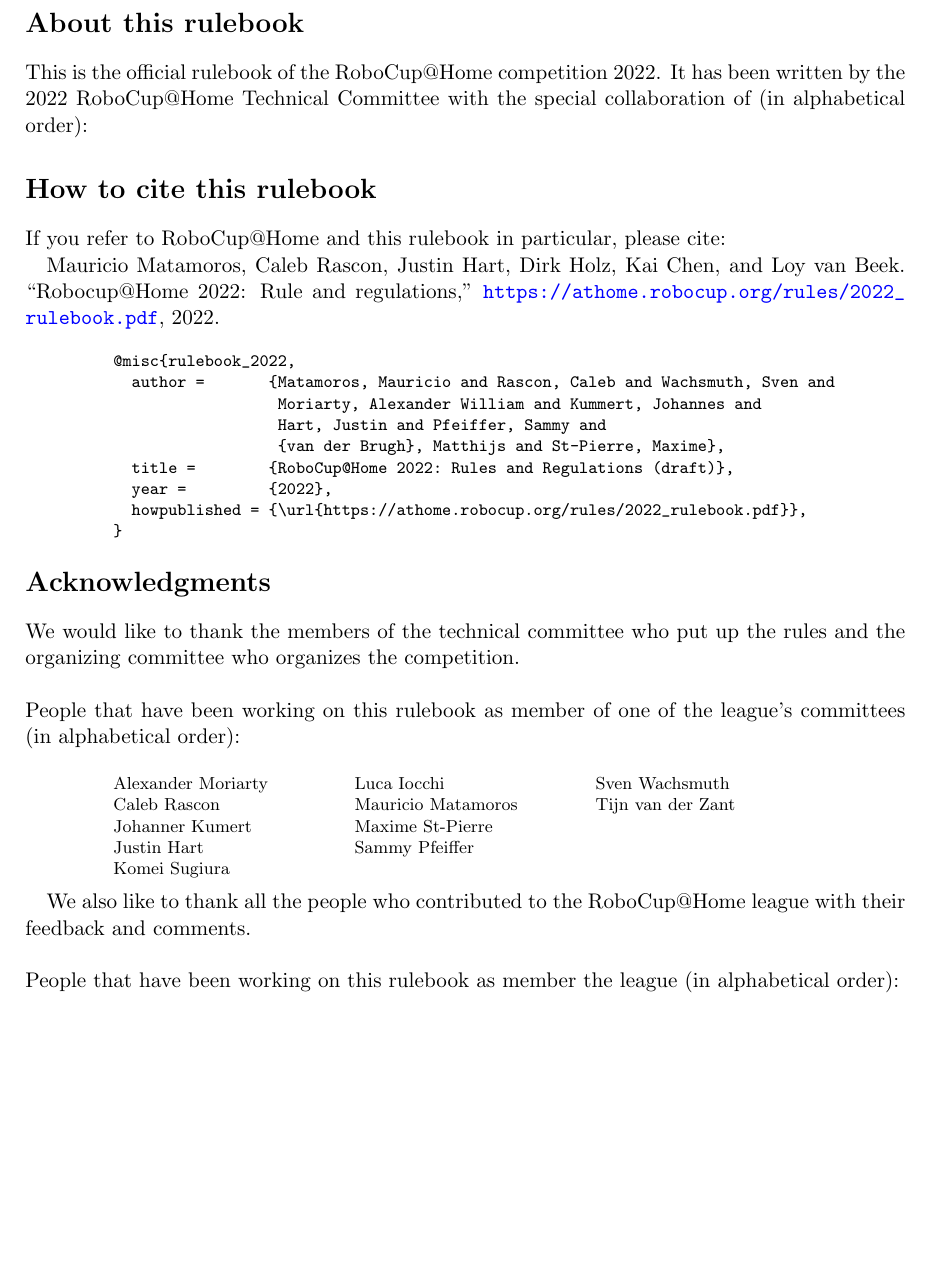
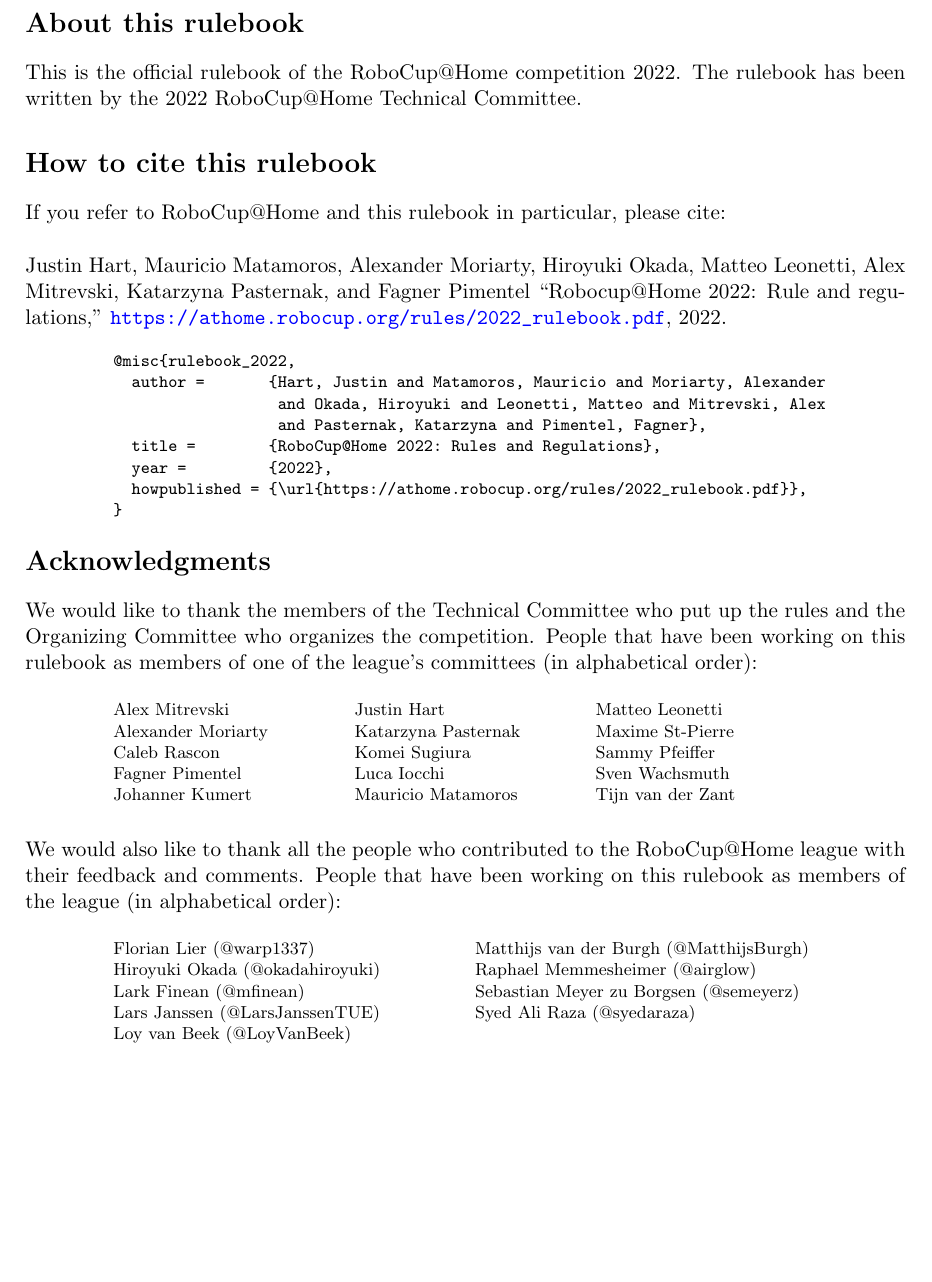
Before and after one commit to RoboCupAtHome/RuleBook, a LaTeX thesis (Rulebook.tex, which reads citation.bib, pages/acknowledgments.tex): part of page 2 of 90, cut so that both start at the same text. Compiled offline with pdfLaTeX.

Commit message:
Updated the citation and acknowledgements with the 2022 TC members

```diff
--- a/citation.bib
+++ b/citation.bib
@@ -1,9 +1,8 @@
 @misc{rulebook_2022,
-  author =       {Matamoros, Mauricio and Rascon, Caleb and Wachsmuth, Sven and
-                  Moriarty, Alexander William and Kummert, Johannes and
-                  Hart, Justin and Pfeiffer, Sammy and
-                  {van der Brugh}, Matthijs and St-Pierre, Maxime},
-  title =        {RoboCup@Home 2022: Rules and Regulations (draft)},
+  author =       {Hart, Justin and Matamoros, Mauricio and Moriarty, Alexander
+                  and Okada, Hiroyuki and Leonetti, Matteo and Mitrevski, Alex
+                  and Pasternak, Katarzyna and Pimentel, Fagner},
+  title =        {RoboCup@Home 2022: Rules and Regulations},
   year =         {2022},
   howpublished = {\url{https://athome.robocup.org/rules/2022_rulebook.pdf}},
 }
--- a/pages/acknowledgments.tex
+++ b/pages/acknowledgments.tex
@@ -10,7 +10,7 @@
 
 \section*{About this rulebook}
 This is the official rulebook of the RoboCup@Home competition \YEAR.
-It has been written by the \YEAR ~RoboCup@Home Technical Committee with the special collaboration of (in alphabetical order):
+The rulebook has been written by the \YEAR ~RoboCup@Home Technical Committee.
 % Mauricio Matamoros,
 % and
 % Loy van Beek.
@@ -18,9 +18,10 @@
 
 
 \section*{How to cite this rulebook}
-If you refer to RoboCup@Home and this rulebook in particular, please cite:
+If you refer to RoboCup@Home and this rulebook in particular, please cite:\\
 
-Mauricio Matamoros, Caleb Rascon, Justin Hart, Dirk Holz, Kai Chen, and Loy van Beek.
+\noindent Justin Hart, Mauricio Matamoros, Alexander Moriarty, Hiroyuki Okada,
+Matteo Leonetti, Alex Mitrevski, Katarzyna Pasternak, and Fagner Pimentel
 \enquote{Robocup@Home \YEAR: Rule and regulations,}
 \url{https://athome.robocup.org/rules/\YEAR_rulebook.pdf}, \YEAR.
 
@@ -33,25 +34,28 @@
 
 \section*{Acknowledgments}
 \label{sec:acknowledgments}
-We would like to thank the members of the technical committee who put up the rules and the organizing committee who organizes the competition.
-
-~\\\noindent People that have been working on this rulebook as member of one of the league's committees (in alphabetical order):
+We would like to thank the members of the Technical Committee who put up the rules and the Organizing Committee who organizes the competition.
+People that have been working on this rulebook as members of one of the league's committees (in alphabetical order):
 \begin{center}
     \begin{minipage}{0.8\textwidth}
         \begin{multicols}{3}%
             \footnotesize
             \noindent%
 
+            Alex Mitrevski\\
             Alexander Moriarty\\
             Caleb Rascon\\
+            Fagner Pimentel\\
+            \columnbreak
             Johanner Kumert\\
             Justin Hart\\
-\columnbreak
+            Katarzyna Pasternak\\
             Komei Sugiura\\
             Luca Iocchi\\
+            \columnbreak
             Mauricio Matamoros\\
+            Matteo Leonetti\\
             Maxime St-Pierre \\
-\columnbreak
             Sammy Pfeiffer\\
             Sven Wachsmuth\\
             Tijn van der Zant\\
@@ -59,9 +63,8 @@
     \end{minipage}
 \end{center}
 
-We also like to thank all the people who contributed to the RoboCup@Home league with their feedback and comments.
-
-~\\\noindent People that have been working on this rulebook as member the league (in alphabetical order):
+\noindent We would also like to thank all the people who contributed to the RoboCup@Home league with their feedback and comments.
+People that have been working on this rulebook as members of the league (in alphabetical order):
 \begin{center}
     \begin{minipage}{0.8\textwidth}
         \begin{multicols}{2}%
@@ -70,14 +73,13 @@
             Florian Lier (@warp1337)\\
             Hiroyuki Okada (@okadahiroyuki)\\
             Lark Finean (@mfinean)\\
+            Lars Janssen (@LarsJanssenTUE)\\
             \columnbreak%
-Lars Janssen (@LarsJanssenTUE)\\
             Loy van Beek (@LoyVanBeek)\\
             Matthijs van der Burgh (@MatthijsBurgh)\\
-\columnbreak%
             Raphael Memmesheimer (@airglow)\\
             Sebastian Meyer zu Borgsen (@semeyerz)\\
-Syed Ali Raza (@syedaraza)\\
+            Syed Ali Raza (@syedaraza)
         \end{multicols}
     \end{minipage}
 \end{center}
```
Lines whose indentation alone changed are shown as unchanged.
